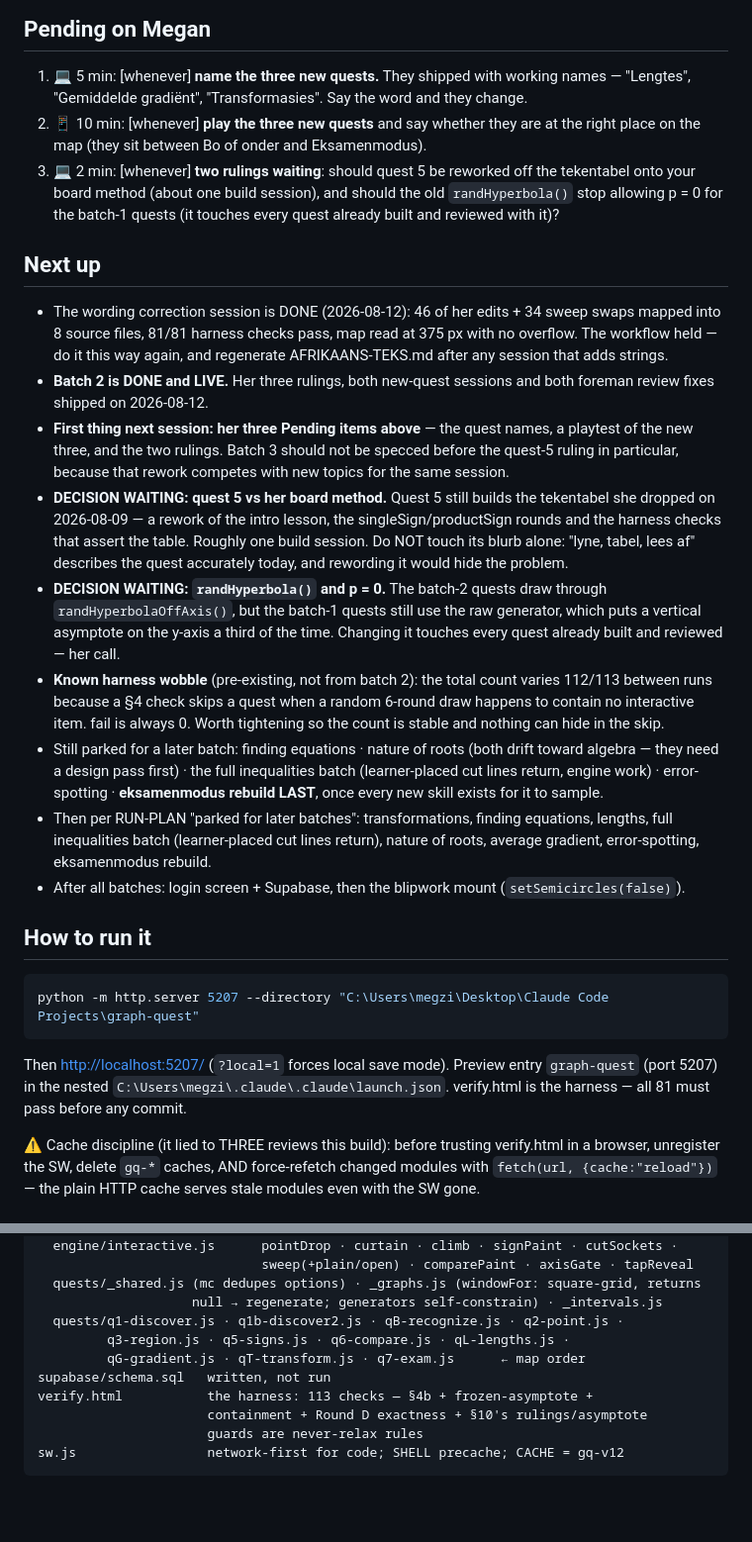
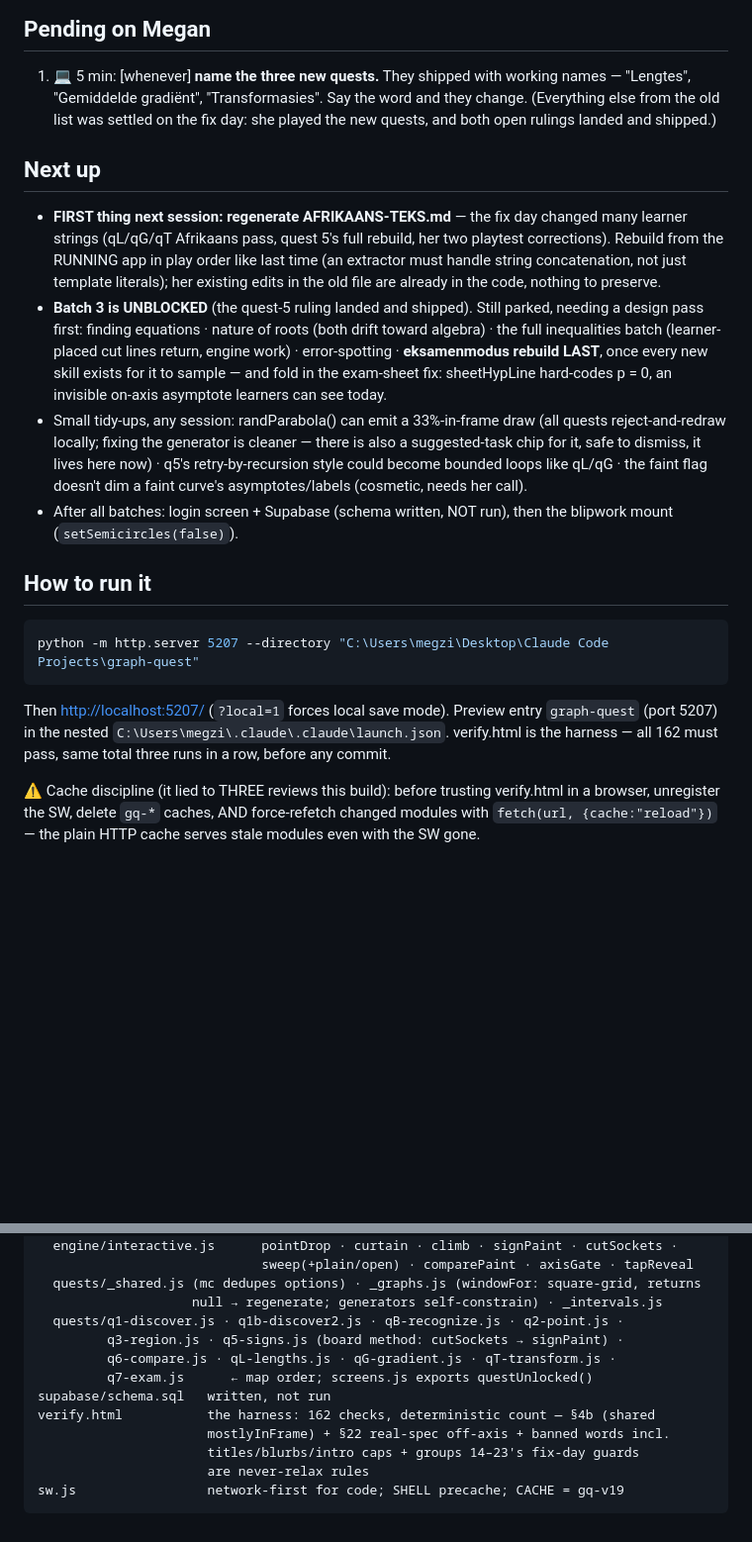
Before and after one commit to megzieberr/graph-quest, a Markdown page: PROJECT-STATUS.md, 2 parts joined by grey strips. Shown at 99% size. GitHub-like rendering; blank space fills up the shorter version.

Commit message:
Status: wrap the 2026-08-13 fix day
Where-we-are rewritten for the day: 11 quests on gq-v19, 13 review bugs
fixed across four foreman-reviewed sessions, her Afrikaans pass, quest 5
on her board method, harness at a deterministic 162. Pending on Megan is
down to one item (name the three new quests). Next up leads with the
AFRIKAANS-TEKS.md regeneration, then the now-unblocked batch 3.

Co-Authored-By: Claude Fable 5 <noreply@anthropic.com>

````diff
--- a/PROJECT-STATUS.md
+++ b/PROJECT-STATUS.md
@@ -248,48 +245,29 @@ are digested at [reference/GR11-FUNCTIONS-NOTES-DIGEST.md](reference/GR11-FUNCTI
 
 1. 💻 5 min: [whenever] **name the three new quests.** They shipped with working
    names — "Lengtes", "Gemiddelde gradiënt", "Transformasies". Say the word and
-   they change.
-2. 📱 10 min: [whenever] **play the three new quests** and say whether they are
-   at the right place on the map (they sit between Bo of onder and Eksamenmodus).
-3. 💻 2 min: [whenever] **two rulings waiting**: should quest 5 be reworked off
-   the tekentabel onto your board method (about one build session), and should
-   the old `randHyperbola()` stop allowing p = 0 for the batch-1 quests (it
-   touches every quest already built and reviewed with it)?
+   they change. (Everything else from the old list was settled on the fix day:
+   she played the new quests, and both open rulings landed and shipped.)
 
 ## Next up
 
-- The wording correction session is DONE (2026-08-12): 46 of her edits + 34 sweep
-  swaps mapped into 8 source files, 81/81 harness checks pass, map read at 375 px
-  with no overflow. The workflow held — do it this way again, and regenerate
-  AFRIKAANS-TEKS.md after any session that adds strings.
-- **Batch 2 is DONE and LIVE.** Her three rulings, both new-quest sessions and
-  both foreman review fixes shipped on 2026-08-12.
-- **First thing next session: her three Pending items above** — the quest names,
-  a playtest of the new three, and the two rulings. Batch 3 should not be specced
-  before the quest-5 ruling in particular, because that rework competes with new
-  topics for the same session.
-- **DECISION WAITING: quest 5 vs her board method.** Quest 5 still builds the
-  tekentabel she dropped on 2026-08-09 — a rework of the intro lesson, the
-  singleSign/productSign rounds and the harness checks that assert the table.
-  Roughly one build session. Do NOT touch its blurb alone: "lyne, tabel, lees af"
-  describes the quest accurately today, and rewording it would hide the problem.
-- **DECISION WAITING: `randHyperbola()` and p = 0.** The batch-2 quests draw
-  through `randHyperbolaOffAxis()`, but the batch-1 quests still use the raw
-  generator, which puts a vertical asymptote on the y-axis a third of the time.
-  Changing it touches every quest already built and reviewed — her call.
-- **Known harness wobble** (pre-existing, not from batch 2): the total count
-  varies 112/113 between runs because a §4 check skips a quest when a random
-  6-round draw happens to contain no interactive item. fail is always 0. Worth
-  tightening so the count is stable and nothing can hide in the skip.
-- Still parked for a later batch: finding equations · nature of roots (both drift
-  toward algebra — they need a design pass first) · the full inequalities batch
-  (learner-placed cut lines return, engine work) · error-spotting ·
-  **eksamenmodus rebuild LAST**, once every new skill exists for it to sample.
-- Then per RUN-PLAN "parked for later batches": transformations, finding equations,
-  lengths, full inequalities batch (learner-placed cut lines return), nature of roots,
-  average gradient, error-spotting, eksamenmodus rebuild.
-- After all batches: login screen + Supabase, then the blipwork mount
-  (`setSemicircles(false)`).
+- **FIRST thing next session: regenerate AFRIKAANS-TEKS.md** — the fix day changed
+  many learner strings (qL/qG/qT Afrikaans pass, quest 5's full rebuild, her two
+  playtest corrections). Rebuild from the RUNNING app in play order like last time
+  (an extractor must handle string concatenation, not just template literals);
+  her existing edits in the old file are already in the code, nothing to preserve.
+- **Batch 3 is UNBLOCKED** (the quest-5 ruling landed and shipped). Still parked,
+  needing a design pass first: finding equations · nature of roots (both drift
+  toward algebra) · the full inequalities batch (learner-placed cut lines return,
+  engine work) · error-spotting · **eksamenmodus rebuild LAST**, once every new
+  skill exists for it to sample — and fold in the exam-sheet fix: sheetHypLine
+  hard-codes p = 0, an invisible on-axis asymptote learners can see today.
+- Small tidy-ups, any session: randParabola() can emit a 33%-in-frame draw (all
+  quests reject-and-redraw locally; fixing the generator is cleaner — there is
+  also a suggested-task chip for it, safe to dismiss, it lives here now) · q5's
+  retry-by-recursion style could become bounded loops like qL/qG · the faint
+  flag doesn't dim a faint curve's asymptotes/labels (cosmetic, needs her call).
+- After all batches: login screen + Supabase (schema written, NOT run), then the
+  blipwork mount (`setSemicircles(false)`).
 
 ## How to run it
 
@@ -299,7 +277,8 @@ python -m http.server 5207 --directory "C:\Users\megzi\Desktop\Claude Code Proje
 
 Then <http://localhost:5207/> (`?local=1` forces local save mode). Preview entry
 `graph-quest` (port 5207) in the nested `C:\Users\megzi\.claude\.claude\launch.json`.
-verify.html is the harness — all 81 must pass before any commit.
+verify.html is the harness — all 162 must pass, same total three runs in a row,
+before any commit.
 
 ⚠ Cache discipline (it lied to THREE reviews this build): before trusting verify.html
 in a browser, unregister the SW, delete `gq-*` caches, AND force-refetch changed modules
@@ -328,11 +307,13 @@ js/
   quests/_shared.js (mc dedupes options) · _graphs.js (windowFor: square-grid, returns
                     null → regenerate; generators self-constrain) · _intervals.js
   quests/q1-discover.js · q1b-discover2.js · qB-recognize.js · q2-point.js ·
-         q3-region.js · q5-signs.js · q6-compare.js · qL-lengths.js ·
-         qG-gradient.js · qT-transform.js · q7-exam.js      ← map order
+         q3-region.js · q5-signs.js (board method: cutSockets → signPaint) ·
+         q6-compare.js · qL-lengths.js · qG-gradient.js · qT-transform.js ·
+         q7-exam.js      ← map order; screens.js exports questUnlocked()
 supabase/schema.sql   written, not run
-verify.html           the harness: 113 checks — §4b + frozen-asymptote +
-                      containment + Round D exactness + §10's rulings/asymptote
-                      guards are never-relax rules
-sw.js                 network-first for code; SHELL precache; CACHE = gq-v12
+verify.html           the harness: 162 checks, deterministic count — §4b (shared
+                      mostlyInFrame) + §22 real-spec off-axis + banned words incl.
+                      titles/blurbs/intro caps + groups 14–23's fix-day guards
+                      are never-relax rules
+sw.js                 network-first for code; SHELL precache; CACHE = gq-v19
 ```
````
Also changed, not shown: other parts of PROJECT-STATUS.md (+23 -26 lines).
